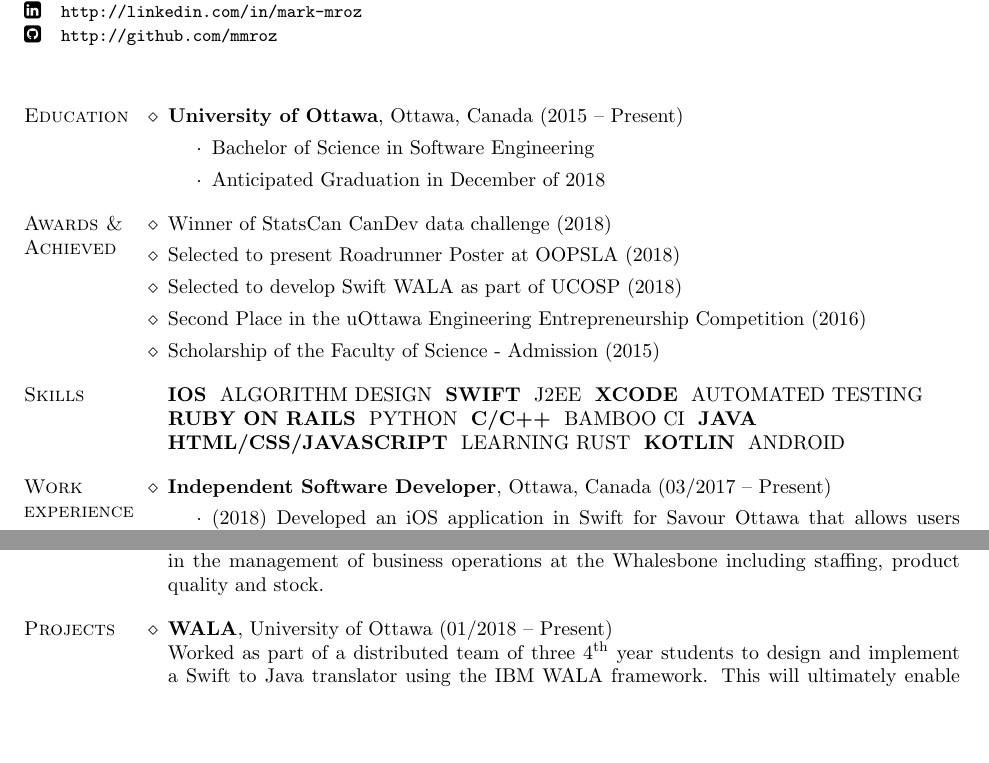
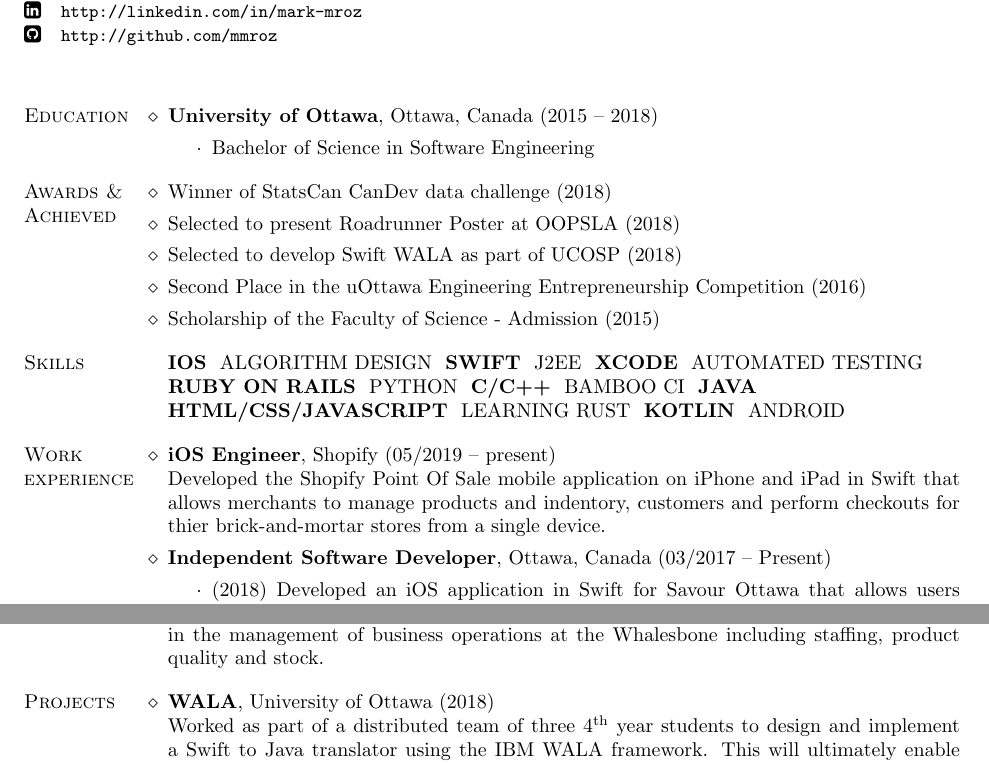
Before and after one commit to mmroz/Resume, a LaTeX CV (mark-resume.tex): two parts of pages 1 and 2 of 2, joined at a grey line, cut so that both start at the same text, the shorter picture padded with empty space. Compiled offline with pdfLaTeX.

Commit message:
Added Shop

```diff
--- a/mark-resume.tex
+++ b/mark-resume.tex
@@ -35,10 +35,9 @@
 % ---- Education ---------------------------------------------------
 
 \begin{category}{Education}
-\citem{University of Ottawa}, Ottawa, Canada (2015 -- Present)
+\citem{University of Ottawa}, Ottawa, Canada (2015 -- 2018)
 \begin{itemize}
 \item Bachelor of Science in Software Engineering
-\item Anticipated Graduation in December of 2018
 \end{itemize}
 \end{category}
 
@@ -78,6 +77,10 @@
 % ----- Employment --------------------------------------------
 
 \begin{category}{Work \\experience}
+\citem{iOS Engineer}, Shopify (05/2019 -- present)\\
+Developed the Shopify Point Of Sale mobile application on iPhone and iPad in Swift that
+allows merchants to manage products and indentory, customers and perform checkouts for
+thier brick-and-mortar stores from a single device.
 \citem{Independent Software Developer}, Ottawa, Canada (03/2017 -- Present)
 \begin{itemize}
   \item (2018) Developed an iOS application in Swift for Savour Ottawa that allows
@@ -135,7 +138,7 @@
 % ----- Projects --------------------------------------------
 
 \begin{category}{Projects}
-\citem{WALA}, University of Ottawa (01/2018 -- Present)\\
+\citem{WALA}, University of Ottawa (2018)\\
 Worked as part of a distributed team of three \fourth year students to
 design and implement a Swift to Java translator using the IBM WALA framework.
 This will ultimately enable support for iOS and macOS static analysis.
```
Also changed, not shown: mark-resume.pdf.
